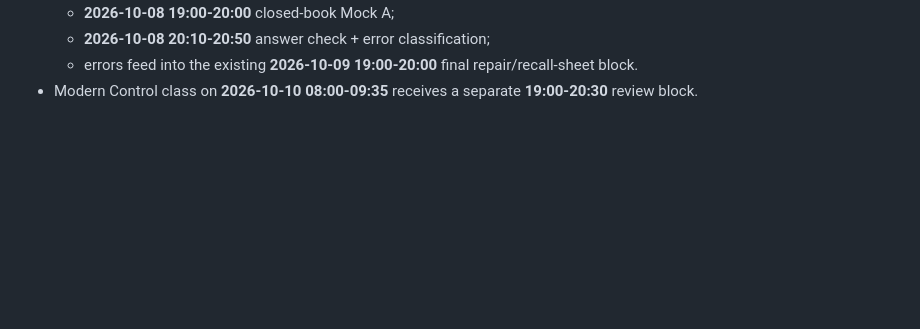
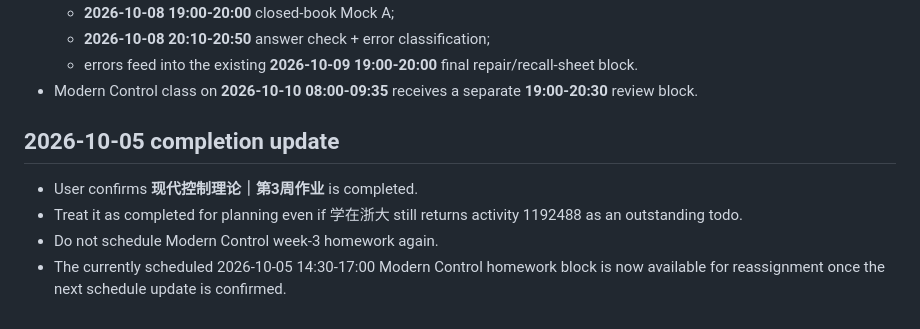
Before and after one commit to fengye918/super-productivity-planner, a Markdown page: ACTIVE_CONTEXT.md, the part around the change. Rendered like a GitHub page; blank space fills up the shorter version.

Commit message:
docs: mark modern-control week3 homework complete

```diff
--- a/ACTIVE_CONTEXT.md
+++ b/ACTIVE_CONTEXT.md
@@ -123,3 +123,9 @@ Updated: 2026-09-27
   - **2026-10-08 20:10-20:50** answer check + error classification;
   - errors feed into the existing **2026-10-09 19:00-20:00** final repair/recall-sheet block.
 - Modern Control class on **2026-10-10 08:00-09:35** receives a separate **19:00-20:30** review block.
+
+## 2026-10-05 completion update
+- User confirms **现代控制理论｜第3周作业** is completed.
+- Treat it as completed for planning even if 学在浙大 still returns activity 1192488 as an outstanding todo.
+- Do not schedule Modern Control week-3 homework again.
+- The currently scheduled 2026-10-05 14:30-17:00 Modern Control homework block is now available for reassignment once the next schedule update is confirmed.
```
